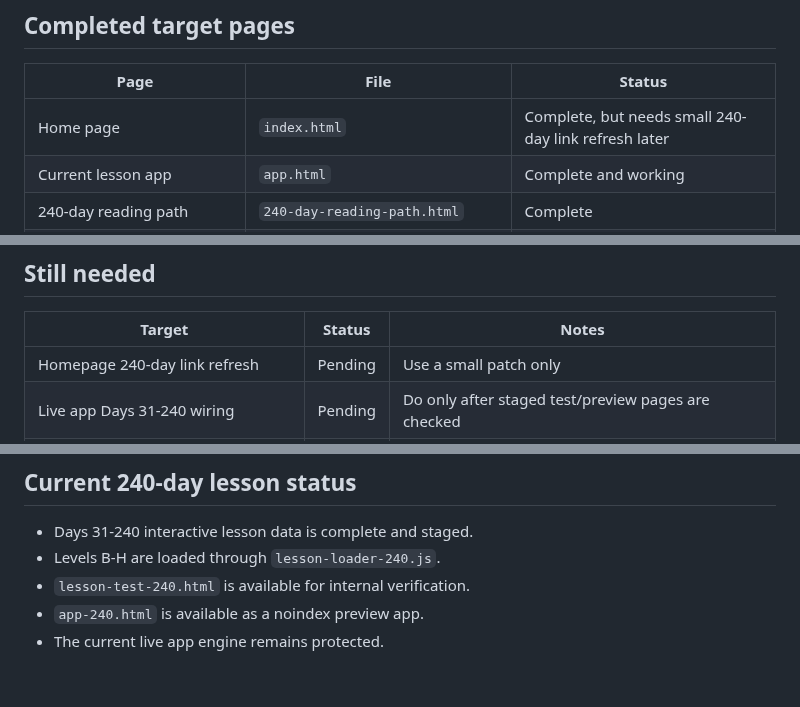
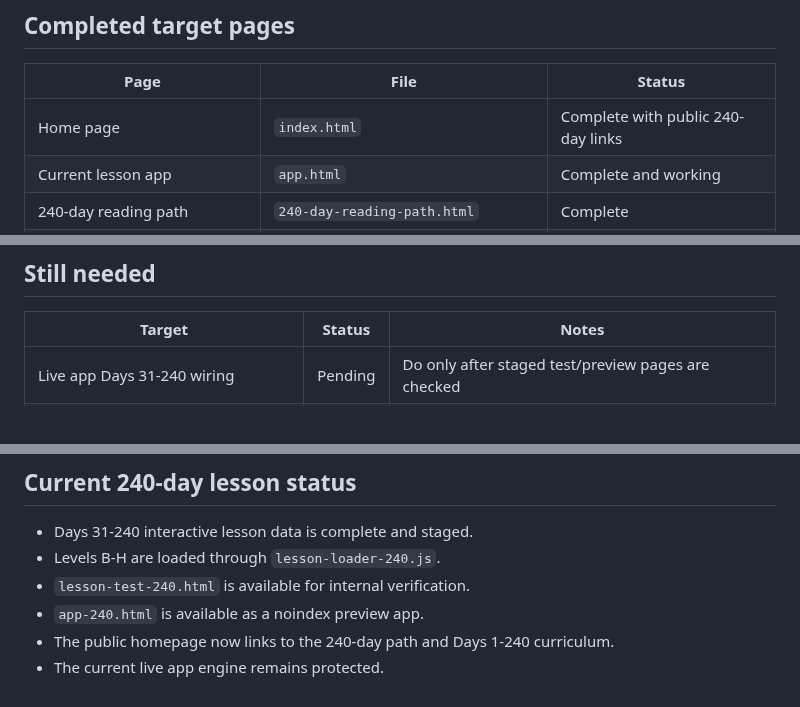
Before and after one commit to Readeasy30/readeasy30.com, a Markdown page: TARGET-PAGE-STATUS.md, 3 parts joined by grey strips. Rendered like a GitHub page.

Commit message:
Mark ReadEasy30 homepage 240-day links complete

```diff
--- a/TARGET-PAGE-STATUS.md
+++ b/TARGET-PAGE-STATUS.md
@@ -6,7 +6,7 @@ Use this file to track which public target pages and curriculum build pages are
 
 | Page | File | Status |
 |---|---|---|
-| Home page | `index.html` | Complete, but needs small 240-day link refresh later |
+| Home page | `index.html` | Complete with public 240-day links |
 | Current lesson app | `app.html` | Complete and working |
 | 240-day reading path | `240-day-reading-path.html` | Complete |
 | Days 1-240 public curriculum | `days-1-240-curriculum.html` | Complete |
@@ -53,7 +53,6 @@ Use this file to track which public target pages and curriculum build pages are
 
 | Target | Status | Notes |
 |---|---|---|
-| Homepage 240-day link refresh | Pending | Use a small patch only |
 | Live app Days 31-240 wiring | Pending | Do only after staged test/preview pages are checked |
 | Ask Bubbles preset question buttons | Pending | Add after curriculum wiring is stable |
 | Sister voice clip support | Pending | Add later if permission and audio files are provided |
@@ -68,4 +67,5 @@ Do not replace the working app engine until the 240-day interactive lesson data
 - Levels B-H are loaded through `lesson-loader-240.js`.
 - `lesson-test-240.html` is available for internal verification.
 - `app-240.html` is available as a noindex preview app.
+- The public homepage now links to the 240-day path and Days 1-240 curriculum.
 - The current live app engine remains protected.
```
